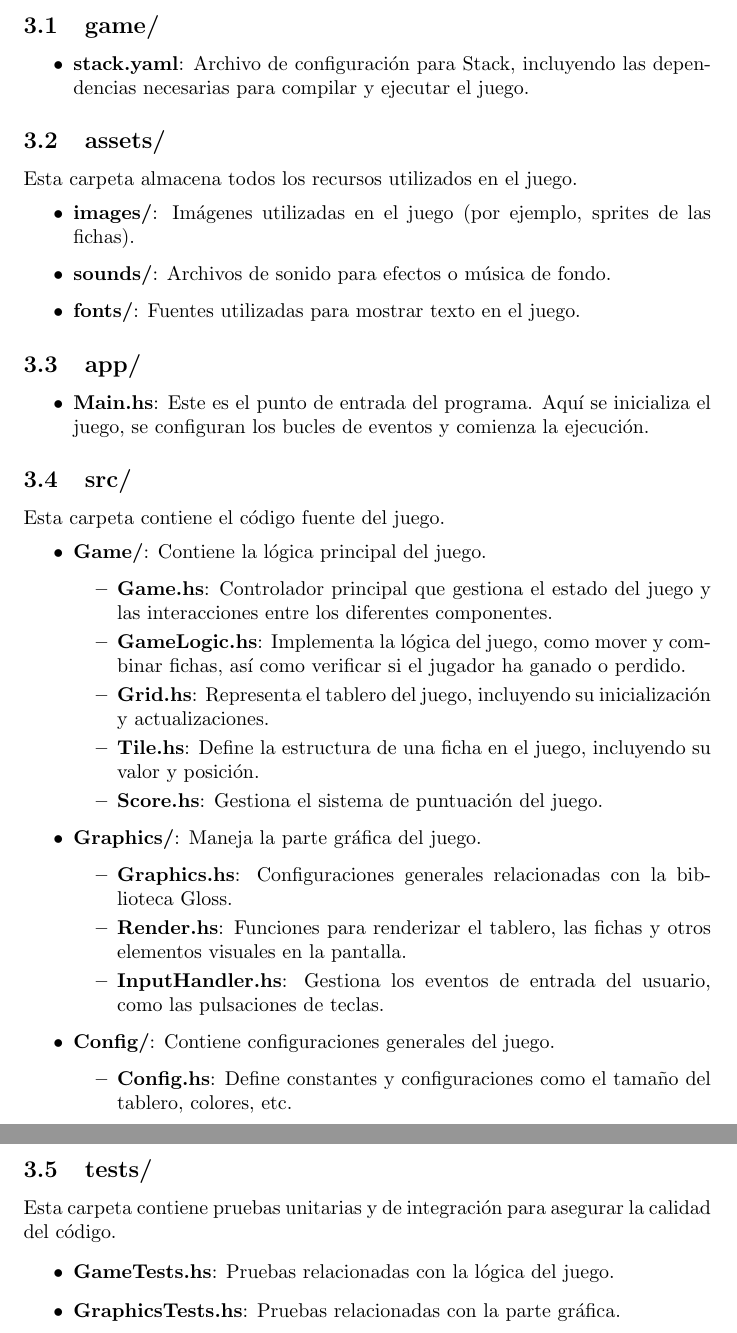
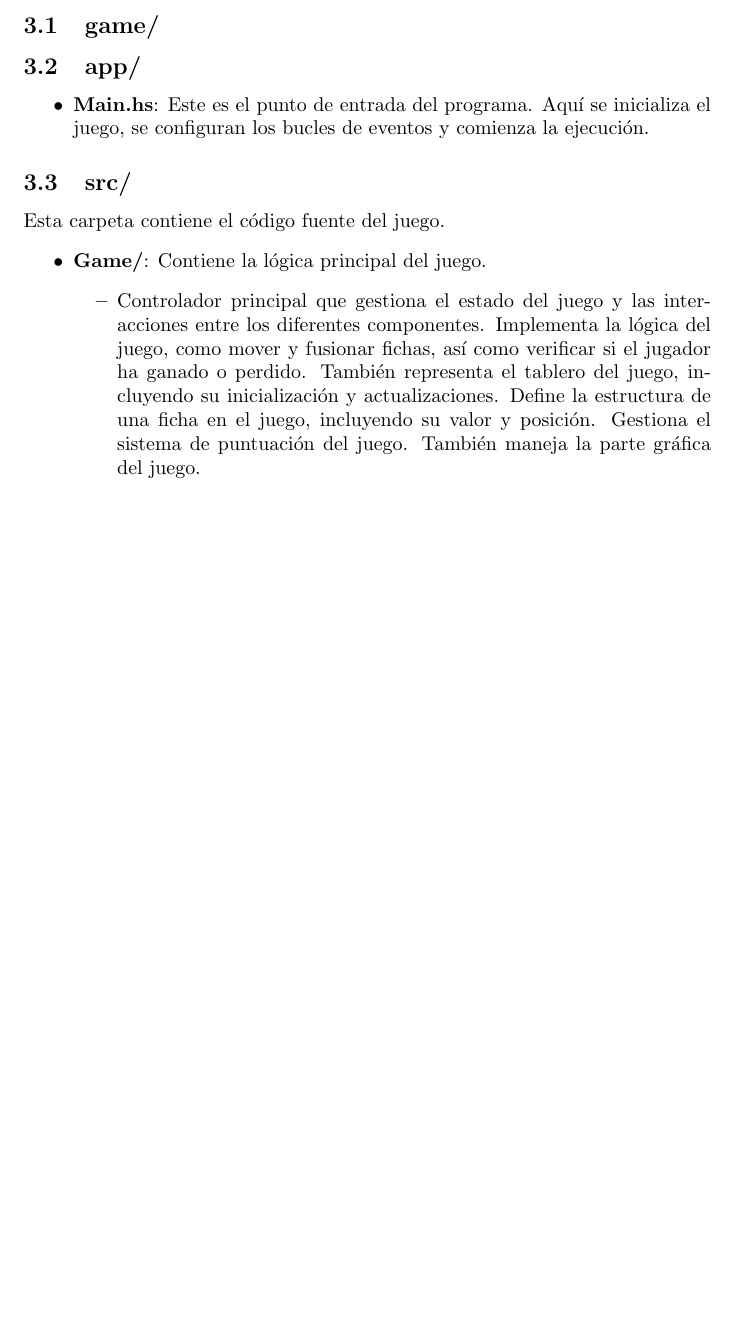
Before and after one commit to Pol4720/2048-PD-Project, a LaTeX document (report/report.tex): two parts of pages 2 and 3 of 3 before the commit and part of page 2 of 2 after it, the two joined at a grey line, cut so that both start at the same text, the shorter picture padded with empty space. Compiled offline with pdfLaTeX.

Commit message:
formating readme and latex

```diff
--- a/report/report.tex
+++ b/report/report.tex
@@ -23,17 +23,6 @@ Gloss es una biblioteca de Haskell que facilita la creación de gráficos y anim
 El proyecto está organizado en varios archivos y carpetas, cada uno con un papel específico:
 
 \subsection{game/}
-\begin{itemize}
-    \item \textbf{stack.yaml}: Archivo de configuración para Stack, incluyendo las dependencias necesarias para compilar y ejecutar el juego.
-\end{itemize}
-
-\subsection{assets/}
-Esta carpeta almacena todos los recursos utilizados en el juego.
-\begin{itemize}
-    \item \textbf{images/}: Imágenes utilizadas en el juego (por ejemplo, sprites de las fichas).
-    \item \textbf{sounds/}: Archivos de sonido para efectos o música de fondo.
-    \item \textbf{fonts/}: Fuentes utilizadas para mostrar texto en el juego.
-\end{itemize}
 
 \subsection{app/}
 \begin{itemize}
@@ -45,29 +34,13 @@ Esta carpeta contiene el código fuente del juego.
 \begin{itemize}
     \item \textbf{Game/}: Contiene la lógica principal del juego.
     \begin{itemize}
-        \item \textbf{Game.hs}: Controlador principal que gestiona el estado del juego y las interacciones entre los diferentes componentes.
-        \item \textbf{GameLogic.hs}: Implementa la lógica del juego, como mover y combinar fichas, así como verificar si el jugador ha ganado o perdido.
-        \item \textbf{Grid.hs}: Representa el tablero del juego, incluyendo su inicialización y actualizaciones.
-        \item \textbf{Tile.hs}: Define la estructura de una ficha en el juego, incluyendo su valor y posición.
-        \item \textbf{Score.hs}: Gestiona el sistema de puntuación del juego.
-    \end{itemize}
-    \item \textbf{Graphics/}: Maneja la parte gráfica del juego.
-    \begin{itemize}
-        \item \textbf{Graphics.hs}: Configuraciones generales relacionadas con la biblioteca Gloss.
-        \item \textbf{Render.hs}: Funciones para renderizar el tablero, las fichas y otros elementos visuales en la pantalla.
-        \item \textbf{InputHandler.hs}: Gestiona los eventos de entrada del usuario, como las pulsaciones de teclas.
-    \end{itemize}
-    \item \textbf{Config/}: Contiene configuraciones generales del juego.
-    \begin{itemize}
-        \item \textbf{Config.hs}: Define constantes y configuraciones como el tamaño del tablero, colores, etc.
+        \item Controlador principal que gestiona el estado del juego y las interacciones entre los diferentes componentes.
+        Implementa la lógica del juego, como mover y fusionar fichas, así como verificar si el jugador ha ganado o perdido.
+        También representa el tablero del juego, incluyendo su inicialización y actualizaciones.
+        Define la estructura de una ficha en el juego, incluyendo su valor y posición.
+        Gestiona el sistema de puntuación del juego.
+        También maneja la parte gráfica del juego.
     \end{itemize}
 \end{itemize}
 
-\subsection{tests/}
-Esta carpeta contiene pruebas unitarias y de integración para asegurar la calidad del código.
-\begin{itemize}
-    \item \textbf{GameTests.hs}: Pruebas relacionadas con la lógica del juego.
-    \item \textbf{GraphicsTests.hs}: Pruebas relacionadas con la parte gráfica.
-\end{itemize}
-
 \end{document}
```
Also changed, not shown: README.md, report/report.pdf.
